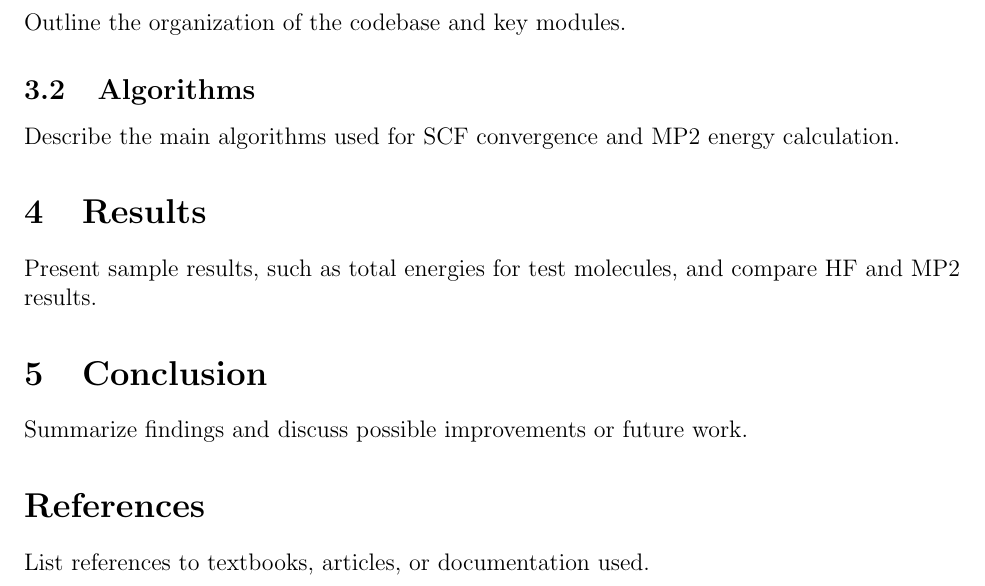
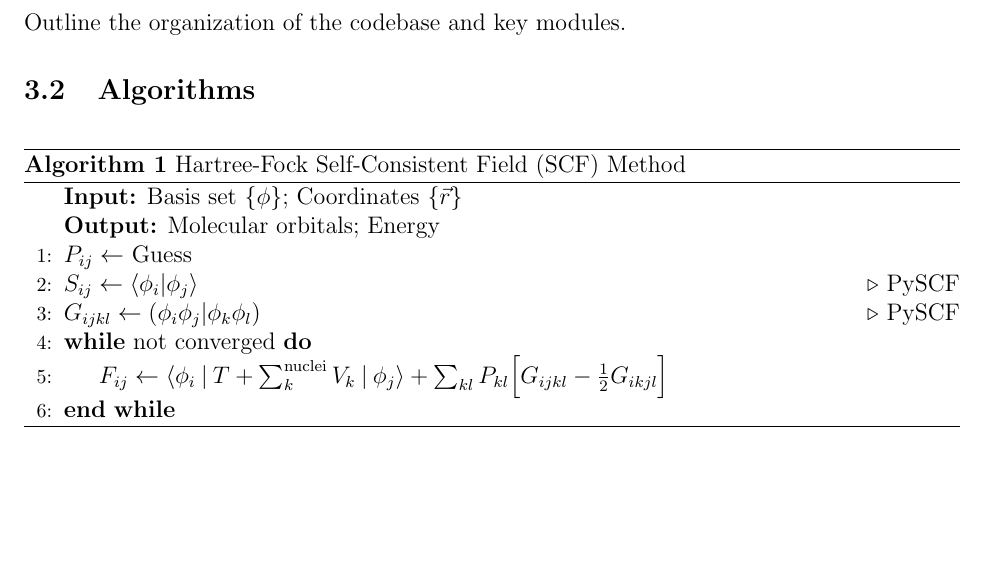
Before and after one commit to abrahmasandra/hartree-fock-mp2, a LaTeX paper (Writeup/report.tex): part of page 2 of 2, cut so that both start at the same text, the shorter picture padded with empty space. Compiled offline with pdfLaTeX.

Commit message:
Updates from Overleaf

```diff
--- a/Writeup/report.tex
+++ b/Writeup/report.tex
@@ -4,6 +4,9 @@
 \usepackage{graphicx}
 \usepackage{hyperref}
 \usepackage{geometry}
+\usepackage{algorithm}
+\usepackage{algpseudocode}
+\usepackage{amsmath}
 \geometry{margin=1in}
 
 \title{Hartree-Fock and MP2 Implementation Report}
@@ -34,4 +37,19 @@ The Møller-Plesset perturbation theory of second order (MP2) provides a systema
 Outline the organization of the codebase and key modules.
 
 \subsection{Algorithms}
-Describe the main algorithms used for SCF convergence and MP2 energy calculation.
+
+\begin{algorithm}
+\caption{Hartree-Fock Self-Consistent Field (SCF) Method}
+\begin{algorithmic}[1]
+
+\Statex \textbf{Input:} Basis set $\{\phi\}$; Coordinates $\{\vec{r}\}$
+\Statex \textbf{Output:} Molecular orbitals; Energy
+
+\State $P_{ij} \gets $ Guess
+\State $S_{ij} \gets \langle \phi_i | \phi_j \rangle$ \Comment{PySCF}
+\State $G_{ijkl} \gets (\phi_i\phi_j|\phi_k\phi_l)$ \Comment{PySCF}
+
+\While{not converged}
+    \State $F_{ij} \gets \langle \phi_i \: | \: T + \sum_k^{\text{nuclei}}V_k \: |\: \phi_j \rangle + \sum_{kl} P_{kl} \Big[ G_{ijkl} - \frac{1}{2} G_{ikjl} \Big]$
+
+\EndWhile
```
Also changed, not shown: Writeup/report.tex (7 more changed lines).
